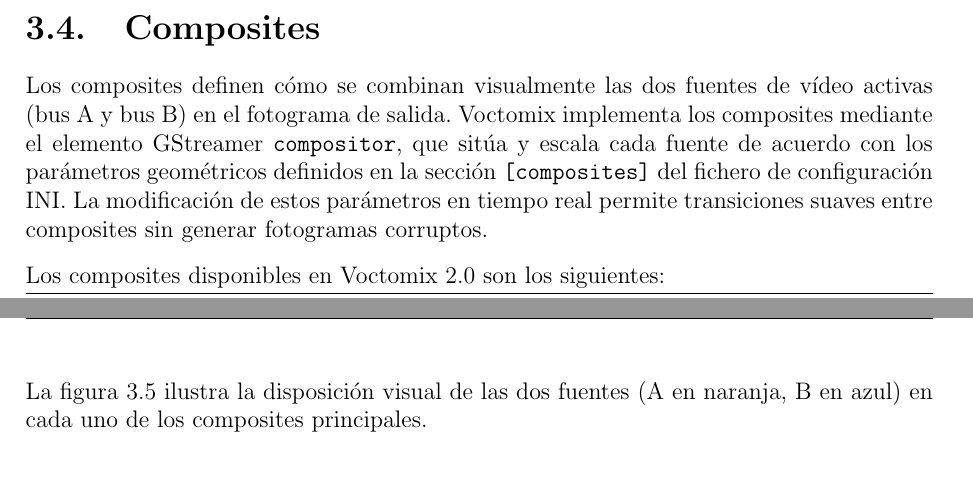
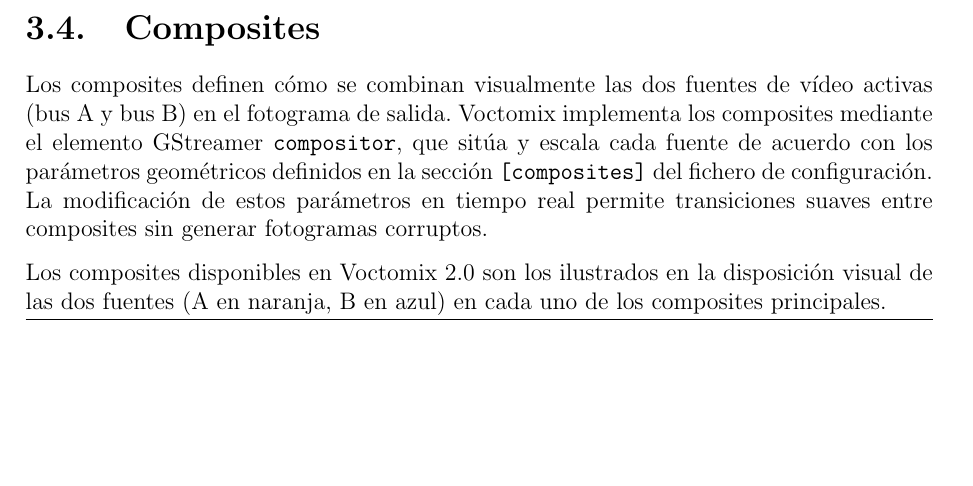
Before and after one commit to martin1210235/voctomix-2.0, a LaTeX thesis (main.tex, which reads capitulos/cap3/3_4_composites.tex): two parts of pages 38 and 39 of 73 before the commit and part of page 38 of 73 after it, the two joined at a grey line, cut so that both start at the same text, the shorter picture padded with empty space. Compiled offline with pdfLaTeX.

Commit message:
Update on Overleaf.

```diff
--- a/capitulos/cap3/3_4_composites.tex
+++ b/capitulos/cap3/3_4_composites.tex
@@ -5,12 +5,10 @@
 (bus A y bus B) en el fotograma de salida. Voctomix implementa los composites mediante
 el elemento GStreamer \texttt{compositor}, que sitúa y escala cada fuente de acuerdo
 con los parámetros geométricos definidos en la sección \texttt{[composites]} del
-fichero de configuración INI. La modificación de estos parámetros en tiempo real
+fichero de configuración. La modificación de estos parámetros en tiempo real
 permite transiciones suaves entre composites sin generar fotogramas corruptos.
 
-Los composites disponibles en Voctomix 2.0 son los siguientes:
-
-La figura~\ref{fig:composites_diagrama} ilustra la disposición visual de las dos
+Los composites disponibles en Voctomix 2.0 son los ilustrados en la disposición visual de las dos
 fuentes (A en naranja, B en azul) en cada uno de los composites principales.
 
 \begin{figure}[H]
```
